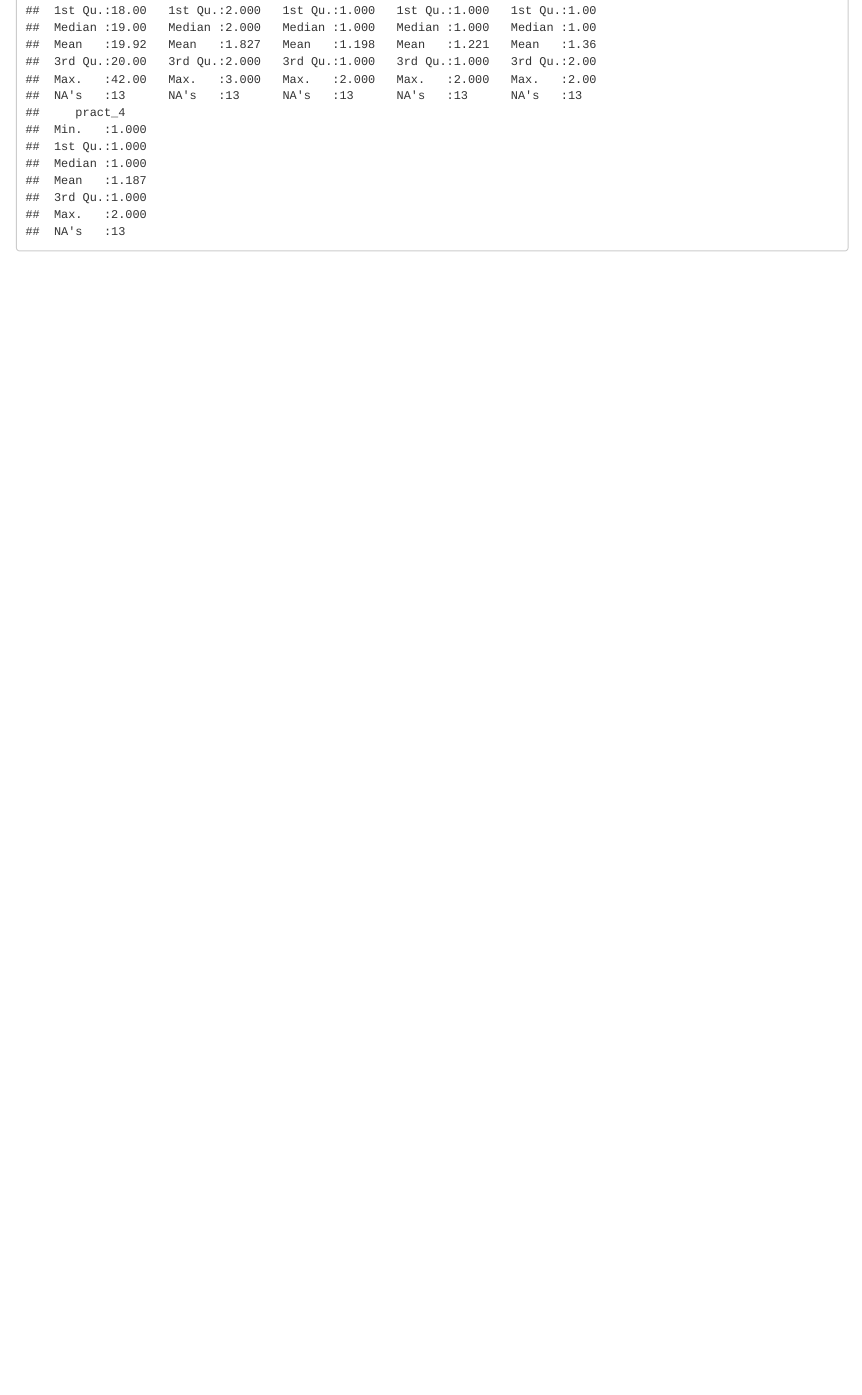
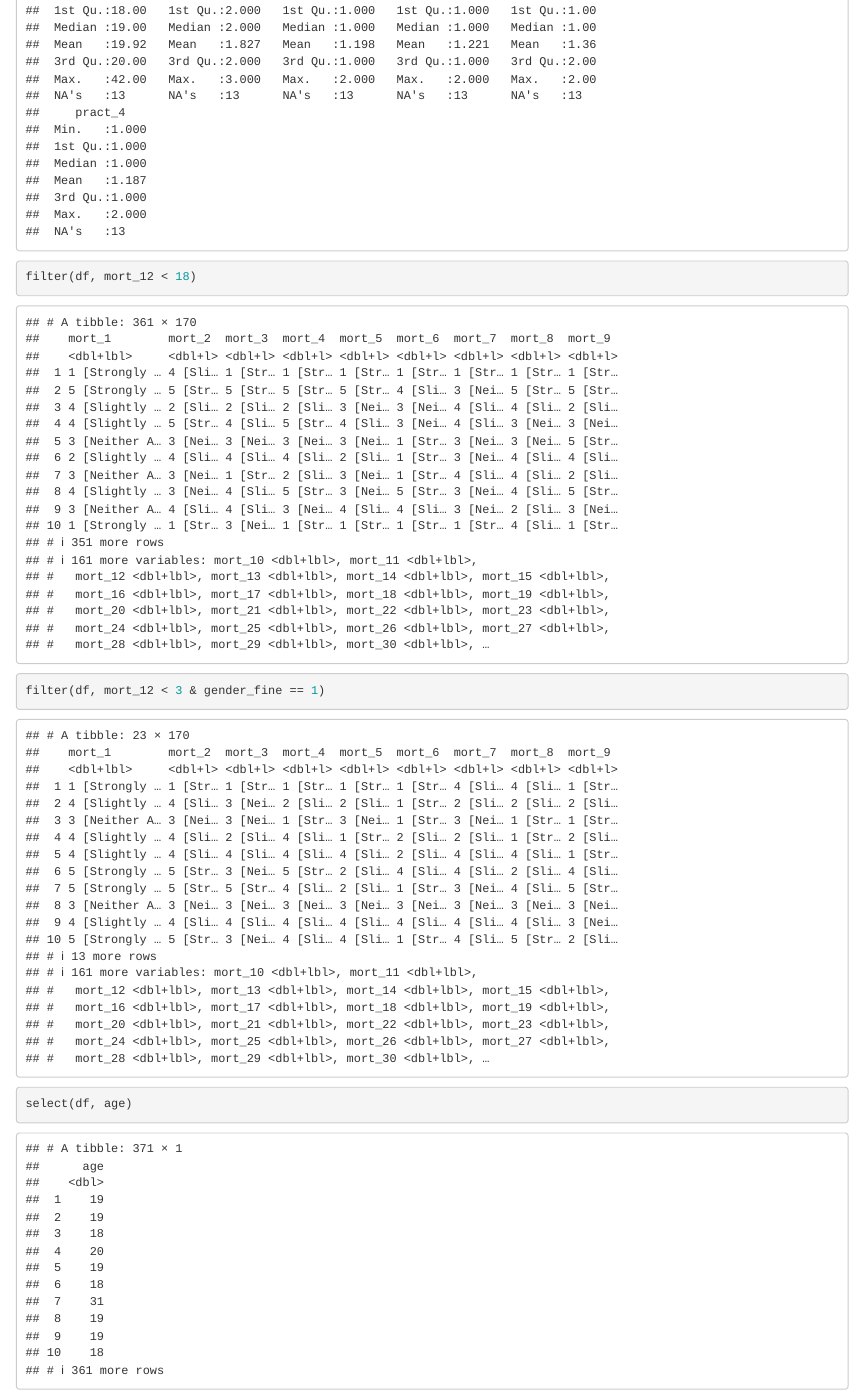
Before and after one commit to lyonspres/R-Workshop, an R Markdown document (R Workshop.Rmd): the page in a window 1100 px wide, from 17300 px down. Rendered offline with R 4.5, knitr and Pandoc, with nearby package versions.

Commit message:
Selection

````diff
--- a/R Workshop.Rmd
+++ b/R Workshop.Rmd
@@ -45,0 +48,4 @@ summary(df)
+filter(df, mort_12 < 18)
+filter(df, mort_12 < 3 & gender_fine == 1)
+select(df, age)
+```
````
Also changed, not shown: R Workshop.Rmd (2 more changed lines).
